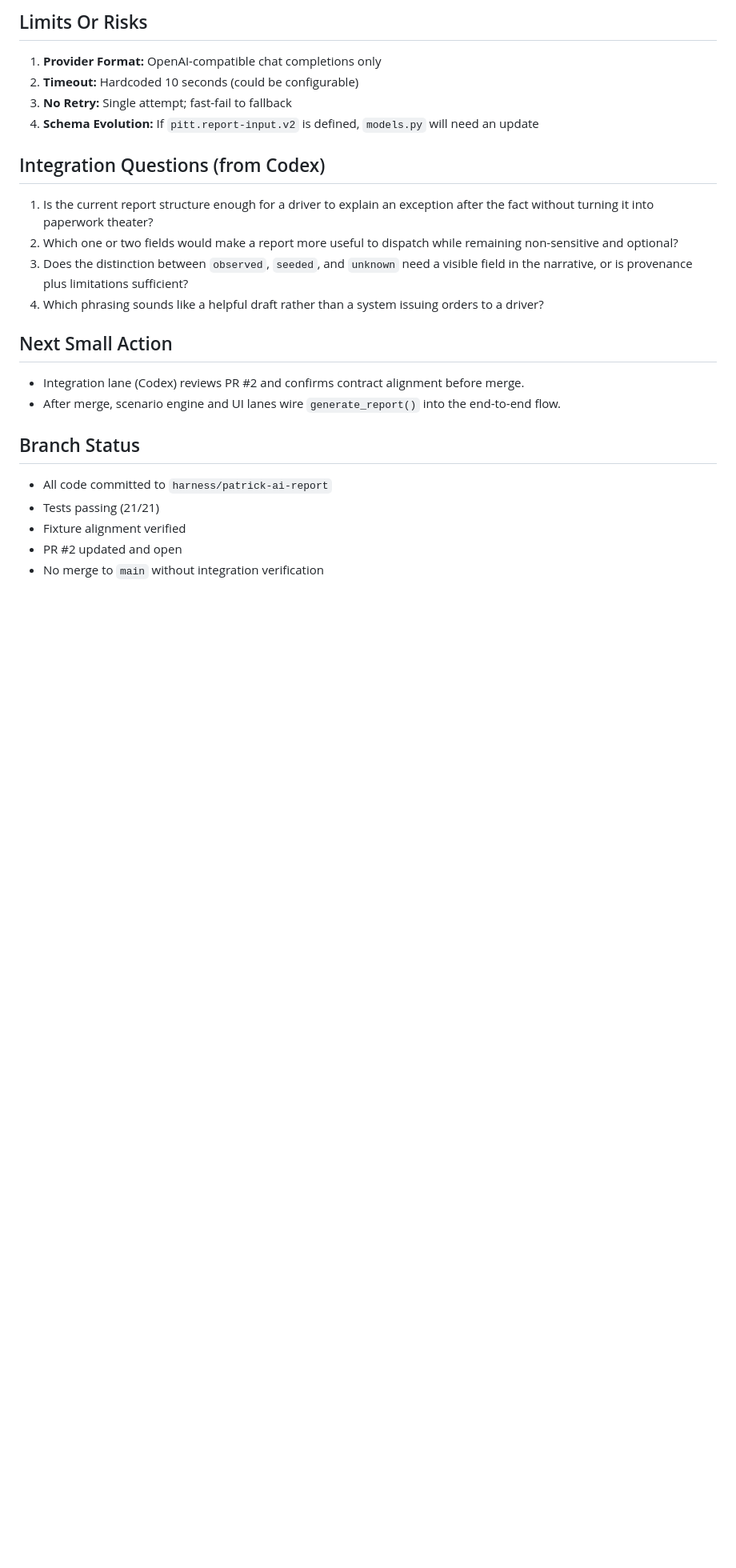
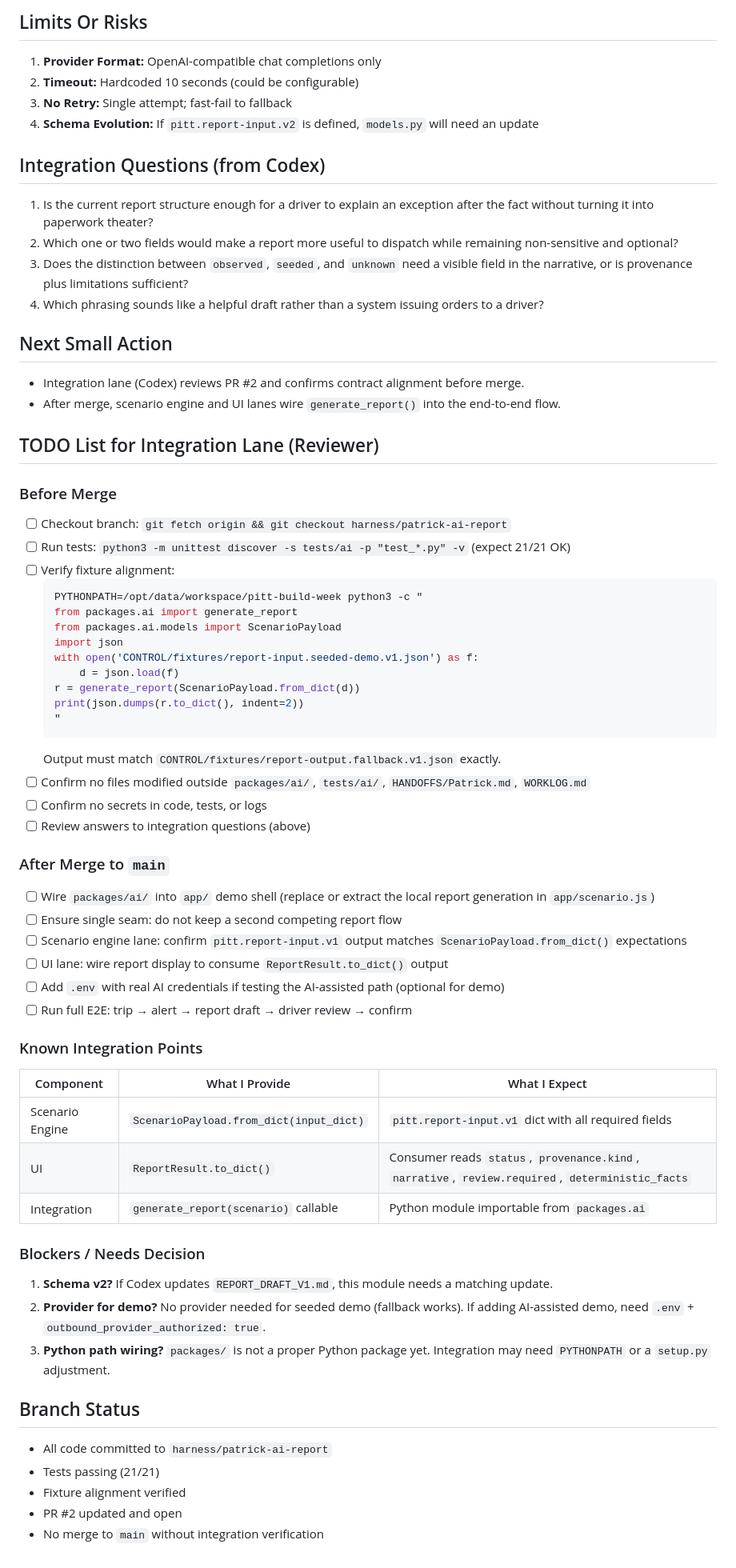
Before and after one commit to seeker-cyber-maker/pitt-build-week, a Markdown page: HANDOFFS/Patrick.md, the part around the change. Shown at 80% size. Rendered like a GitHub page; blank space fills up the shorter version.

Commit message:
Add TODO list for integration lane in handoff

````diff
--- a/HANDOFFS/Patrick.md
+++ b/HANDOFFS/Patrick.md
@@ -73,6 +73,48 @@ The seeded input fixture (`CONTROL/fixtures/report-input.seeded-demo.v1.json`) p
 - Integration lane (Codex) reviews PR #2 and confirms contract alignment before merge.
 - After merge, scenario engine and UI lanes wire `generate_report()` into the end-to-end flow.
 
+## TODO List for Integration Lane (Reviewer)
+
+### Before Merge
+- [ ] Checkout branch: `git fetch origin && git checkout harness/patrick-ai-report`
+- [ ] Run tests: `python3 -m unittest discover -s tests/ai -p "test_*.py" -v` (expect 21/21 OK)
+- [ ] Verify fixture alignment:
+  ```bash
+  PYTHONPATH=/opt/data/workspace/pitt-build-week python3 -c "
+  from packages.ai import generate_report
+  from packages.ai.models import ScenarioPayload
+  import json
+  with open('CONTROL/fixtures/report-input.seeded-demo.v1.json') as f:
+      d = json.load(f)
+  r = generate_report(ScenarioPayload.from_dict(d))
+  print(json.dumps(r.to_dict(), indent=2))
+  "
+  ```
+  Output must match `CONTROL/fixtures/report-output.fallback.v1.json` exactly.
+- [ ] Confirm no files modified outside `packages/ai/`, `tests/ai/`, `HANDOFFS/Patrick.md`, `WORKLOG.md`
+- [ ] Confirm no secrets in code, tests, or logs
+- [ ] Review answers to integration questions (above)
+
+### After Merge to `main`
+- [ ] Wire `packages/ai/` into `app/` demo shell (replace or extract the local report generation in `app/scenario.js`)
+- [ ] Ensure single seam: do not keep a second competing report flow
+- [ ] Scenario engine lane: confirm `pitt.report-input.v1` output matches `ScenarioPayload.from_dict()` expectations
+- [ ] UI lane: wire report display to consume `ReportResult.to_dict()` output
+- [ ] Add `.env` with real AI credentials if testing the AI-assisted path (optional for demo)
+- [ ] Run full E2E: trip → alert → report draft → driver review → confirm
+
+### Known Integration Points
+| Component | What I Provide | What I Expect |
+|---|---|---|
+| Scenario Engine | `ScenarioPayload.from_dict(input_dict)` | `pitt.report-input.v1` dict with all required fields |
+| UI | `ReportResult.to_dict()` | Consumer reads `status`, `provenance.kind`, `narrative`, `review.required`, `deterministic_facts` |
+| Integration | `generate_report(scenario)` callable | Python module importable from `packages.ai` |
+
+### Blockers / Needs Decision
+1. **Schema v2?** If Codex updates `REPORT_DRAFT_V1.md`, this module needs a matching update.
+2. **Provider for demo?** No provider needed for seeded demo (fallback works). If adding AI-assisted demo, need `.env` + `outbound_provider_authorized: true`.
+3. **Python path wiring?** `packages/` is not a proper Python package yet. Integration may need `PYTHONPATH` or a `setup.py` adjustment.
+
 ## Branch Status
 
 - All code committed to `harness/patrick-ai-report`
````
